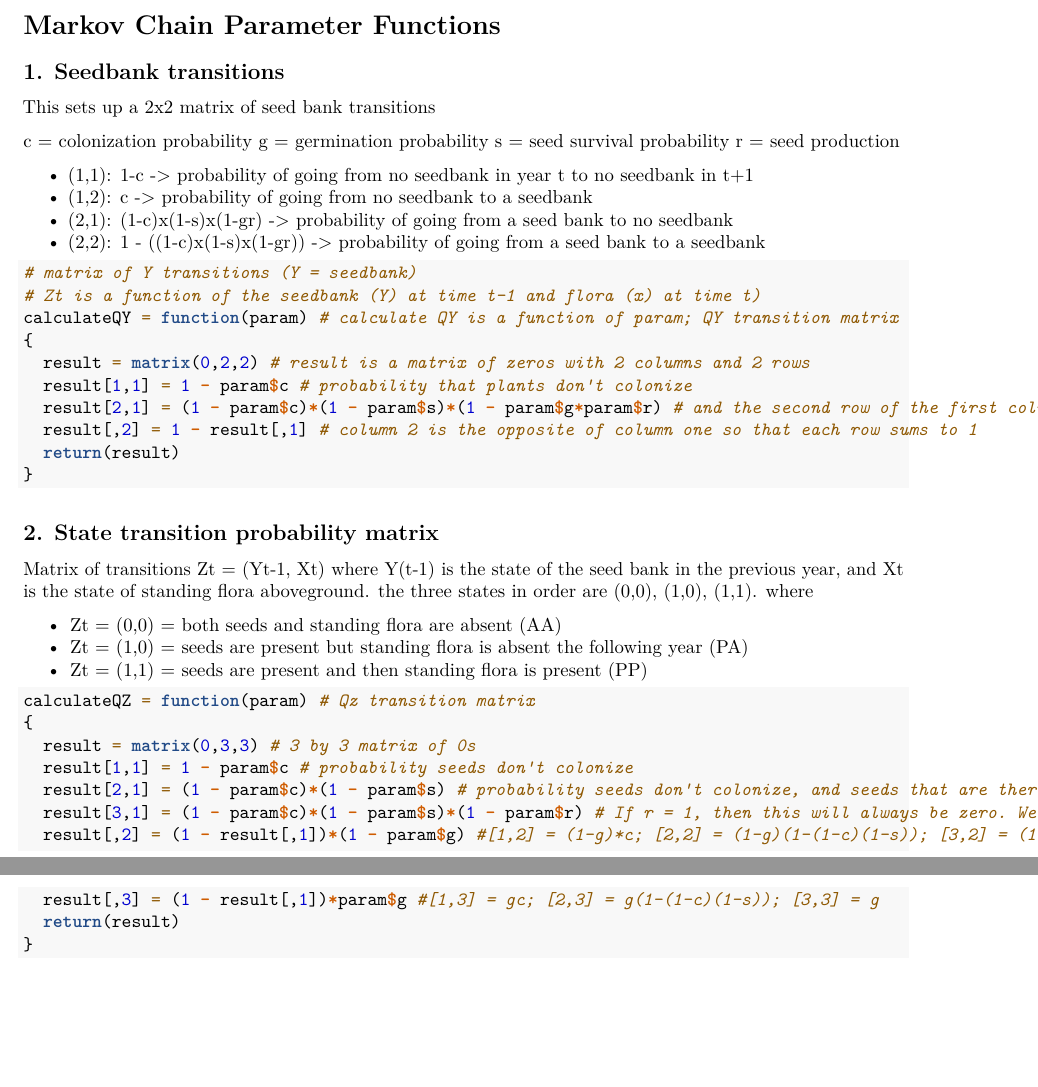
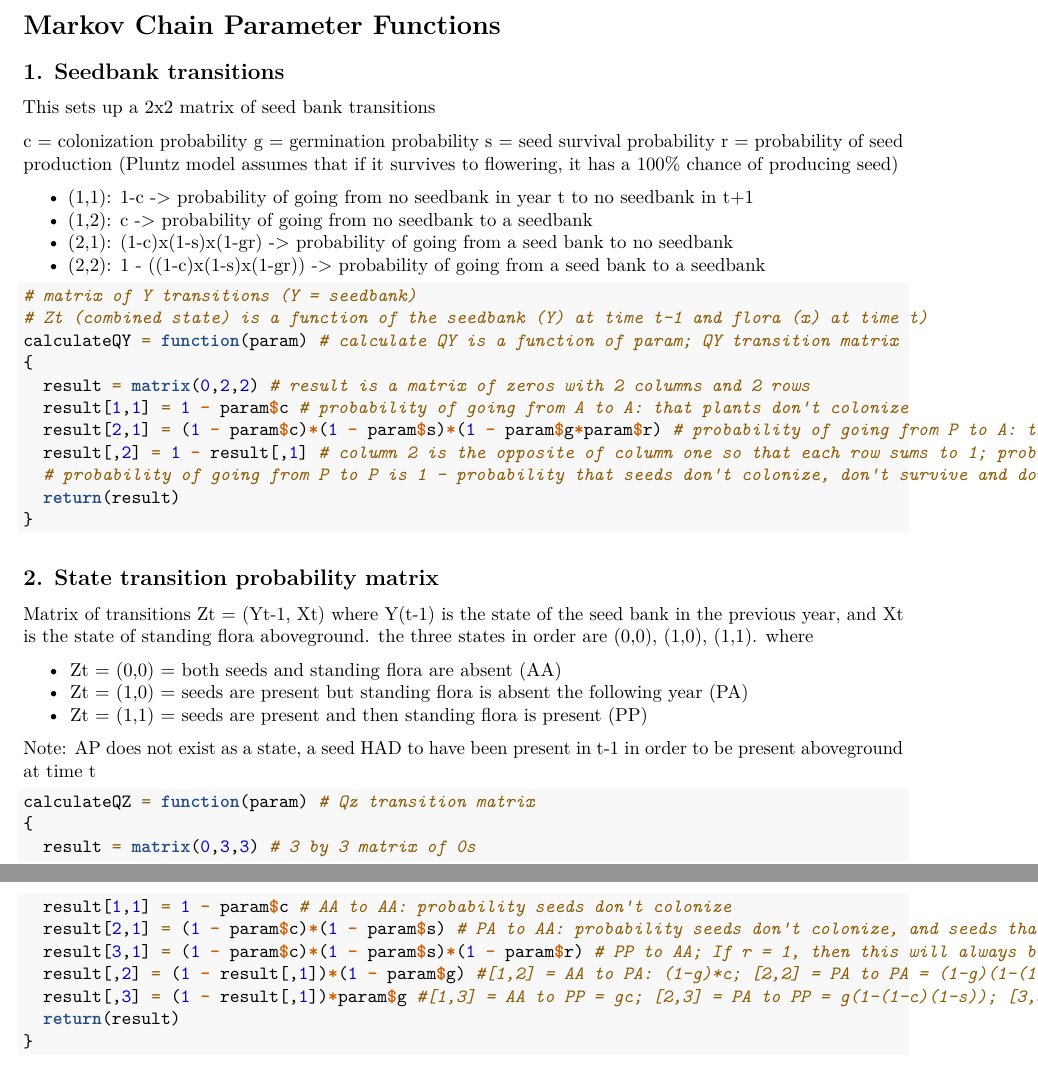
Before and after one commit to marinalaforgia/USDA_Seeds-HMM, an R Markdown document (HMM_McLaughlin.Rmd): two parts of pages 1 and 2 of 9, joined at a grey line, cut so that both start at the same text, the shorter picture padded with empty space. Rendered offline with R 4.5, knitr and Pandoc, then LaTeX, with nearby package versions.

Commit message:
added some comments

````diff
--- a/HMM_McLaughlin.Rmd
+++ b/HMM_McLaughlin.Rmd
@@ -19,7 +19,7 @@ This sets up a 2x2 matrix of seed bank transitions
 c = colonization probability
 g = germination probability
 s = seed survival probability
-r = seed production
+r = probability of seed production (Pluntz model assumes that if it survives to flowering, it has a 100% chance of producing seed)
 
 * (1,1): 1-c -> probability of going from no seedbank in year t to no seedbank in t+1
 * (1,2): c -> probability of going from no seedbank to a seedbank
@@ -29,13 +29,14 @@ r = seed production
 ```{r}
 
 # matrix of Y transitions (Y = seedbank)
-# Zt is a function of the seedbank (Y) at time t-1 and flora (x) at time t)
+# Zt (combined state) is a function of the seedbank (Y) at time t-1 and flora (x) at time t)
 calculateQY = function(param) # calculate QY is a function of param; QY transition matrix
 {
   result = matrix(0,2,2) # result is a matrix of zeros with 2 columns and 2 rows
-  result[1,1] = 1 - param$c # probability that plants don't colonize
-  result[2,1] = (1 - param$c)*(1 - param$s)*(1 - param$g*param$r) # and the second row of the first column is (1-c) * (1-s) * (1-gF) = probability that seeds that don't colonize, dont survive, and don't germinate
-  result[,2] = 1 - result[,1] # column 2 is the opposite of column one so that each row sums to 1
+  result[1,1] = 1 - param$c # probability of going from A to A: that plants don't colonize
+  result[2,1] = (1 - param$c)*(1 - param$s)*(1 - param$g*param$r) # probability of going from P to A: the second row of the first column is (1-c) * (1-s) * (1-gF) = probability that seeds that don't colonize, dont survive, and don't germinate
+  result[,2] = 1 - result[,1] # column 2 is the opposite of column one so that each row sums to 1; probability of going from A to P is the probability that seeds colonize
+  # probability of going from P to P is 1 - probability that seeds don't colonize, don't survive and don't germinate - we were getting stuck on this before but they all have to sum to one!
   return(result)
 }
 
@@ -48,17 +49,20 @@ Matrix of transitions Zt = (Yt-1, Xt) where Y(t-1) is the state of the seed bank
 * Zt = (1,0) = seeds are present but standing flora is absent the following year (PA)
 * Zt = (1,1) = seeds are present and then standing flora is present (PP)
 
+Note: AP does not exist as a state, a seed HAD to have been present in t-1 in order to be present aboveground at time t
+
 ```{r cars}
 calculateQZ = function(param) # Qz transition matrix
 {
   result = matrix(0,3,3) # 3 by 3 matrix of 0s
-  result[1,1] = 1 - param$c # probability seeds don't colonize
-  result[2,1] = (1 - param$c)*(1 - param$s) # probability seeds don't colonize, and seeds that are there don't survive
-  result[3,1] = (1 - param$c)*(1 - param$s)*(1 - param$r) # If r = 1, then this will always be zero. We assume that if a seed germinates and flowers it will produce a seed and if any seed is produced it goes into the seed bank (can't go from PP to AA), so why write out these other params?
-  result[,2] = (1 - result[,1])*(1 - param$g) #[1,2] = (1-g)*c; [2,2] = (1-g)(1-(1-c)(1-s)); [3,2] = (1-g)
-  result[,3] = (1 - result[,1])*param$g #[1,3] = gc; [2,3] = g(1-(1-c)(1-s)); [3,3] = g
+  result[1,1] = 1 - param$c # AA to AA: probability seeds don't colonize
+  result[2,1] = (1 - param$c)*(1 - param$s) # PA to AA: probability seeds don't colonize, and seeds that are there don't survive
+  result[3,1] = (1 - param$c)*(1 - param$s)*(1 - param$r) # PP to AA; If r = 1, then this will always be zero. We assume that if a seed germinates and flowers it will produce a seed and if any seed is produced it goes into the seed bank (can't go from PP to AA), so why write out these other params? We can mess with r to see if things change, or we can change this to 0; Interesting because we could have the possibility that a seed is produced, but it colonizes a different location and thus DOESNT enter the seed bank
+  result[,2] = (1 - result[,1])*(1 - param$g) #[1,2] = AA to PA: (1-g)*c; [2,2] = PA to PA = (1-g)(1-(1-c)(1-s)); [3,2] = PP to PA = (1-g)
+  result[,3] = (1 - result[,1])*param$g #[1,3] = AA to PP = gc; [2,3] = PA to PP = g(1-(1-c)(1-s)); [3,3] = PP to PP = g
   return(result)
 }
+
 ```
 
 ## 3. Probability invariant of a transition matrix.
````
Also changed, not shown: HMM_McLaughlin.Rmd (2 more changed lines).
